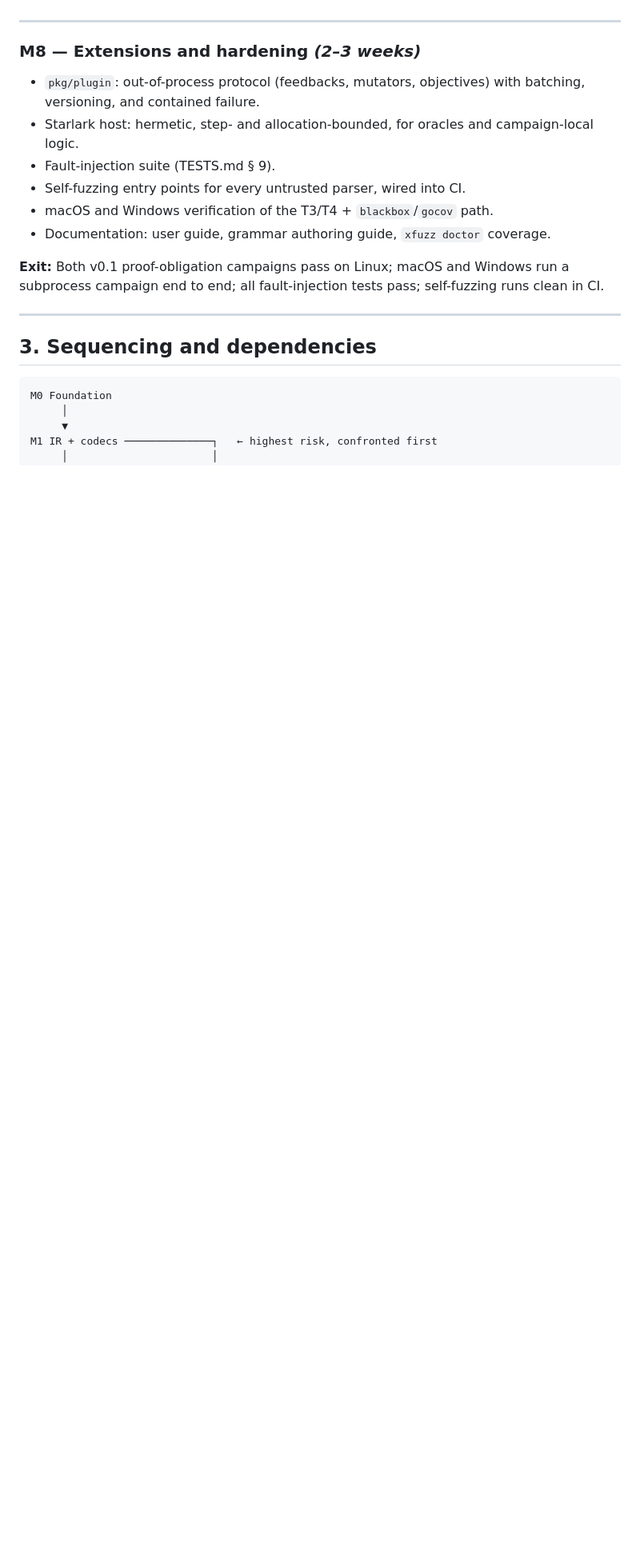
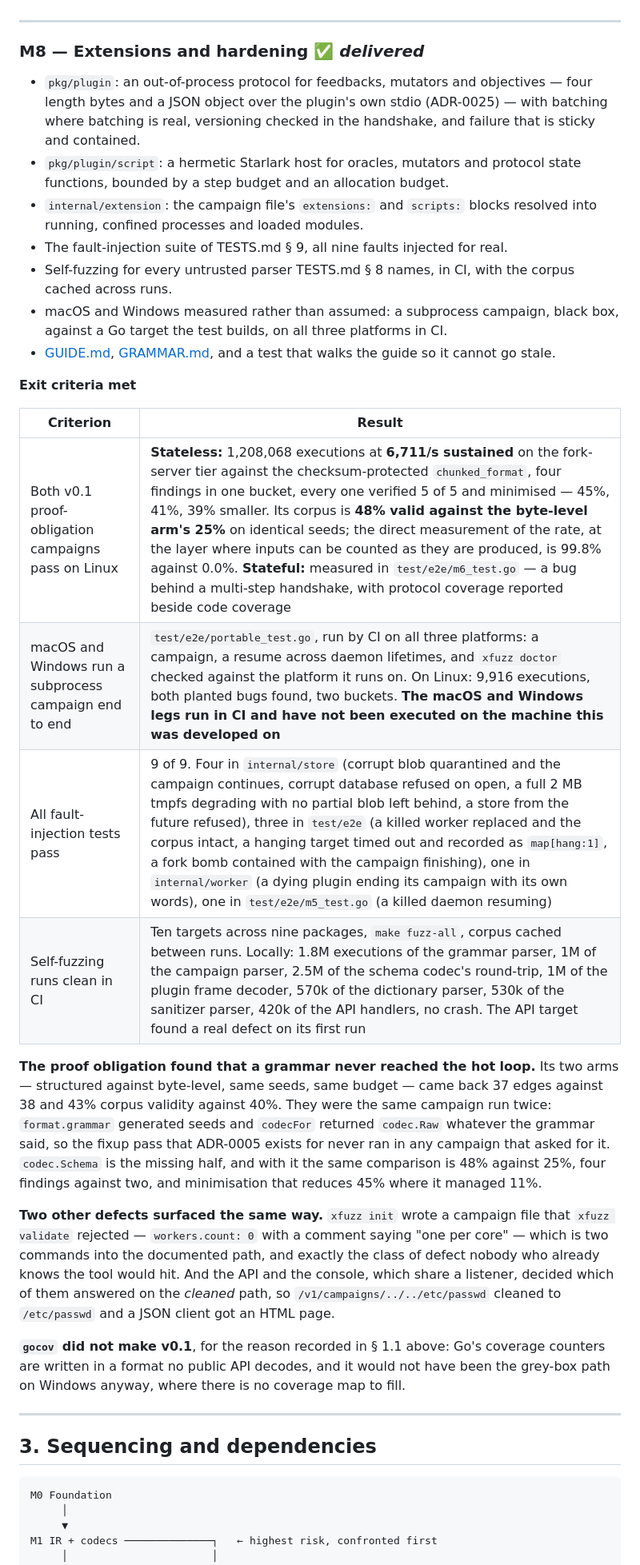
Before and after one commit to rom/Xfuzz, a Markdown page: docs/MVP_PLAN.md, the part around the change. Shown at 80% size. Rendered like a GitHub page; blank space fills up the shorter version.

Commit message:
M8's exit criteria, measured
Both proof-obligation campaigns on Linux, macOS and Windows running a
subprocess campaign, nine fault-injection tests, and self-fuzzing in CI.

The stateless campaign sustains 6,711 exec/s on the fork server against
a checksum-protected format and hands back four findings in one bucket,
each verified 5 of 5 and minimised by up to 45%. Its corpus is 48% valid
where byte-level mutation of the same seeds manages 25%. The stateful
one was already measured in M6 and is not repeated here; what this adds
for it is a map of where each clause of the obligation is checked, so
the two files together answer the whole thing rather than each answering
most of it.

The macOS and Windows legs run in CI and have not been executed on the
machine this was developed on. That is said plainly in the plan, the
changelog and the test's own comment, because a criterion reported as
met when it was only wired up is worse than one reported as pending.

gocov is recorded as deferred with its reason rather than quietly
dropped: Go's coverage counters are written in a format no public API
decodes, and it would not have been the grey-box path on Windows
anyway, where there is no coverage map to fill.

Co-Authored-By: Claude Opus 5 <noreply@anthropic.com>
Claude-Session: https://claude.ai/code/session_01SMj9fGi8nBFactmasEcrCj

```diff
--- a/docs/MVP_PLAN.md
+++ b/docs/MVP_PLAN.md
@@ -573,20 +573,54 @@ not understand does not fail, it misreads.
 
 ---
 
-### M8 — Extensions and hardening *(2–3 weeks)*
+### M8 — Extensions and hardening ✅ *delivered*
 
-- `pkg/plugin`: out-of-process protocol (feedbacks, mutators, objectives) with
-  batching, versioning, and contained failure.
-- Starlark host: hermetic, step- and allocation-bounded, for oracles and
-  campaign-local logic.
-- Fault-injection suite (TESTS.md § 9).
-- Self-fuzzing entry points for every untrusted parser, wired into CI.
-- macOS and Windows verification of the T3/T4 + `blackbox`/`gocov` path.
-- Documentation: user guide, grammar authoring guide, `xfuzz doctor` coverage.
+- `pkg/plugin`: an out-of-process protocol for feedbacks, mutators and
+  objectives — four length bytes and a JSON object over the plugin's own stdio
+  (ADR-0025) — with batching where batching is real, versioning checked in the
+  handshake, and failure that is sticky and contained.
+- `pkg/plugin/script`: a hermetic Starlark host for oracles, mutators and
+  protocol state functions, bounded by a step budget and an allocation budget.
+- `internal/extension`: the campaign file's `extensions:` and `scripts:` blocks
+  resolved into running, confined processes and loaded modules.
+- The fault-injection suite of TESTS.md § 9, all nine faults injected for real.
+- Self-fuzzing for every untrusted parser TESTS.md § 8 names, in CI, with the
+  corpus cached across runs.
+- macOS and Windows measured rather than assumed: a subprocess campaign, black
+  box, against a Go target the test builds, on all three platforms in CI.
+- [GUIDE.md](GUIDE.md), [GRAMMAR.md](GRAMMAR.md), and a test that walks the
+  guide so it cannot go stale.
 
-**Exit:** Both v0.1 proof-obligation campaigns pass on Linux; macOS and Windows
-run a subprocess campaign end to end; all fault-injection tests pass; self-fuzzing
-runs clean in CI.
+**Exit criteria met**
+
+| Criterion | Result |
+| --- | --- |
+| Both v0.1 proof-obligation campaigns pass on Linux | **Stateless:** 1,208,068 executions at **6,711/s sustained** on the fork-server tier against the checksum-protected `chunked_format`, four findings in one bucket, every one verified 5 of 5 and minimised — 45%, 41%, 39% smaller. Its corpus is **48% valid against the byte-level arm's 25%** on identical seeds; the direct measurement of the rate, at the layer where inputs can be counted as they are produced, is 99.8% against 0.0%. **Stateful:** measured in `test/e2e/m6_test.go` — a bug behind a multi-step handshake, with protocol coverage reported beside code coverage |
+| macOS and Windows run a subprocess campaign end to end | `test/e2e/portable_test.go`, run by CI on all three platforms: a campaign, a resume across daemon lifetimes, and `xfuzz doctor` checked against the platform it runs on. On Linux: 9,916 executions, both planted bugs found, two buckets. **The macOS and Windows legs run in CI and have not been executed on the machine this was developed on** |
+| All fault-injection tests pass | 9 of 9. Four in `internal/store` (corrupt blob quarantined and the campaign continues, corrupt database refused on open, a full 2 MB tmpfs degrading with no partial blob left behind, a store from the future refused), three in `test/e2e` (a killed worker replaced and the corpus intact, a hanging target timed out and recorded as `map[hang:1]`, a fork bomb contained with the campaign finishing), one in `internal/worker` (a dying plugin ending its campaign with its own words), one in `test/e2e/m5_test.go` (a killed daemon resuming) |
+| Self-fuzzing runs clean in CI | Ten targets across nine packages, `make fuzz-all`, corpus cached between runs. Locally: 1.8M executions of the grammar parser, 1M of the campaign parser, 2.5M of the schema codec's round-trip, 1M of the plugin frame decoder, 570k of the dictionary parser, 530k of the sanitizer parser, 420k of the API handlers, no crash. The API target found a real defect on its first run |
+
+**The proof obligation found that a grammar never reached the hot loop.** Its
+two arms — structured against byte-level, same seeds, same budget — came back
+37 edges against 38 and 43% corpus validity against 40%. They were the same
+campaign run twice: `format.grammar` generated seeds and `codecFor` returned
+`codec.Raw` whatever the grammar said, so the fixup pass that ADR-0005 exists
+for never ran in any campaign that asked for it. `codec.Schema` is the missing
+half, and with it the same comparison is 48% against 25%, four findings against
+two, and minimisation that reduces 45% where it managed 11%.
+
+**Two other defects surfaced the same way.** `xfuzz init` wrote a campaign file
+that `xfuzz validate` rejected — `workers.count: 0` with a comment saying "one
+per core" — which is two commands into the documented path, and exactly the
+class of defect nobody who already knows the tool would hit. And the API and
+the console, which share a listener, decided which of them answered on the
+*cleaned* path, so `/v1/campaigns/../../etc/passwd` cleaned to `/etc/passwd`
+and a JSON client got an HTML page.
+
+**`gocov` did not make v0.1**, for the reason recorded in § 1.1 above: Go's
+coverage counters are written in a format no public API decodes, and it would
+not have been the grey-box path on Windows anyway, where there is no coverage
+map to fill.
 
 ---
 
```
Also changed, not shown: README.md (+15 -12 lines), docs/CHANGELOG.md (+10 -1 lines).
